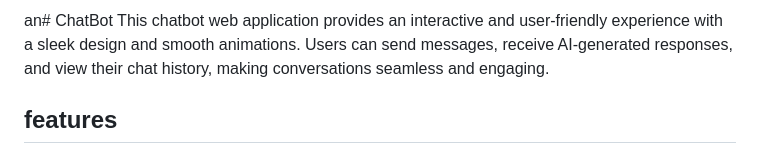
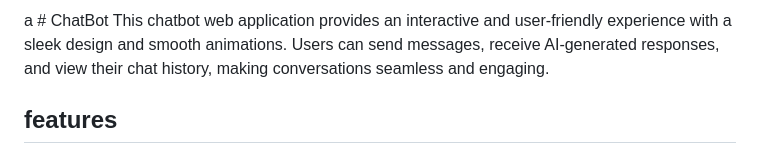
Before and after one commit to Anjum799/ChatBot, a Markdown page: README.md, the part around the change. Rendered like a GitHub page.

```diff
--- a/README.md
+++ b/README.md
@@ -1,4 +1,4 @@
-an# ChatBot
+a # ChatBot
  This chatbot web application provides an interactive and user-friendly experience with a
  sleek design and smooth animations. Users can send messages, receive AI-generated
  responses, and view their chat history, making conversations seamless and engaging.
```
